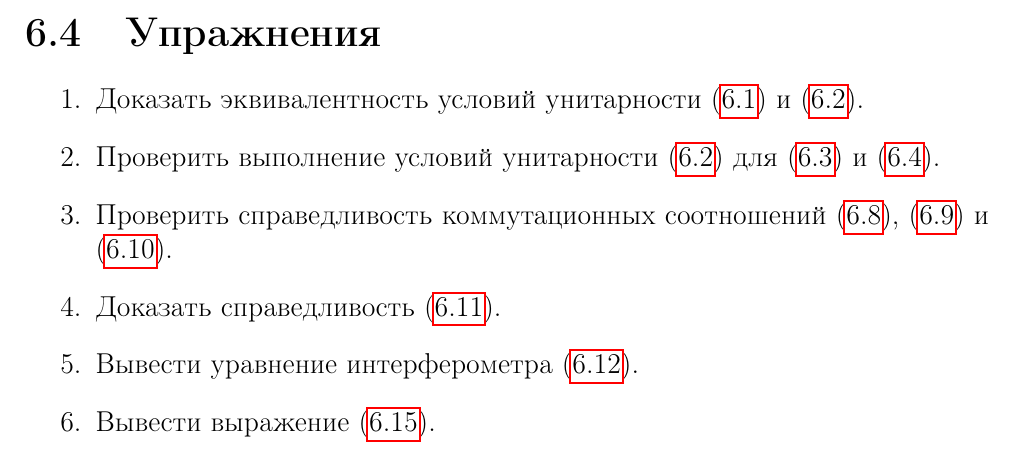
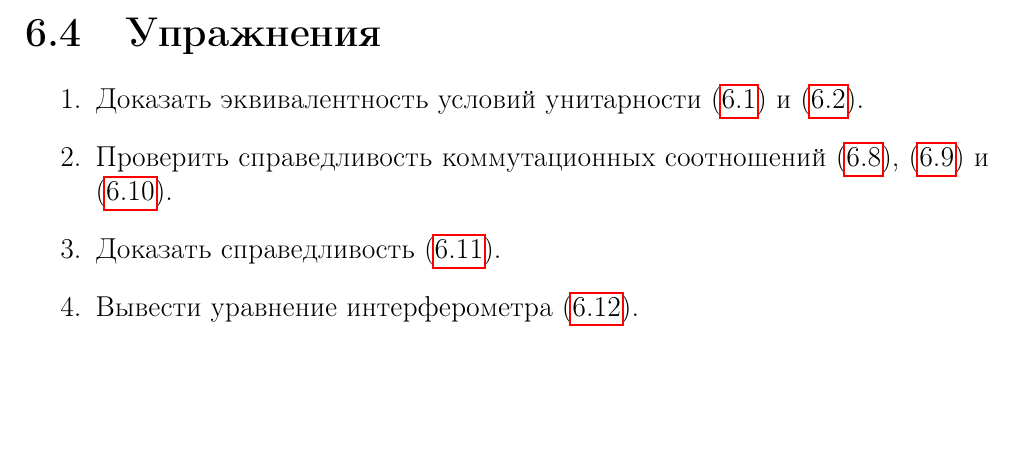
Before and after one commit to ivanmurashko/lectures, a LaTeX thesis (qo/main.tex, which reads qo/part2/interfero/main.tex): part of page 185 of 374, cut so that both start at the same text, the shorter picture padded with empty space. Compiled offline with pdfLaTeX; a missing bibliography style is replaced by a similar one.

Commit message:
qo: interfero

```diff
--- a/qo/part2/interfero/main.tex
+++ b/qo/part2/interfero/main.tex
@@ -10,14 +10,11 @@
 \begin{enumerate}
 \item Доказать эквивалентность условий унитарности
   (\ref{eqPart2Interfero2}) и  (\ref{eqPart2Interfero3}).
-\item Проверить выполнение условий унитарности (\ref{eqPart2Interfero3}) для
-  (\ref{eqPart2Interfero4a}) и  (\ref{eqPart2Interfero4b}).
 \item Проверить справедливость коммутационных соотношений
   (\ref{eqPart2InterferoTask2a}), (\ref{eqPart2InterferoTask2b}) и
   (\ref{eqPart2InterferoTask2c}).
 \item Доказать справедливость (\ref{eqPart2InterferoTask3}).
 \item Вывести уравнение интерферометра (\ref{eqPart2Interfero11}).
-\item Вывести выражение (\ref{eqPart2Interfero12}).
 \end{enumerate}
 
 %% \begin{thebibliography}{99}
```
